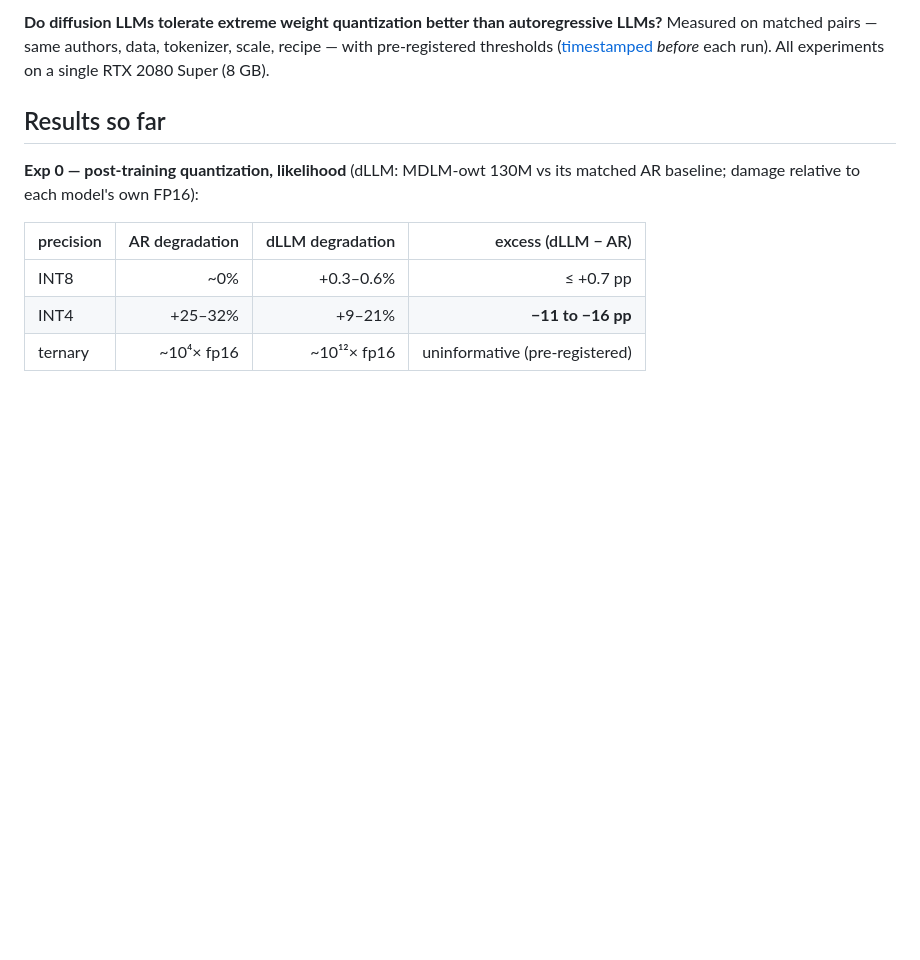
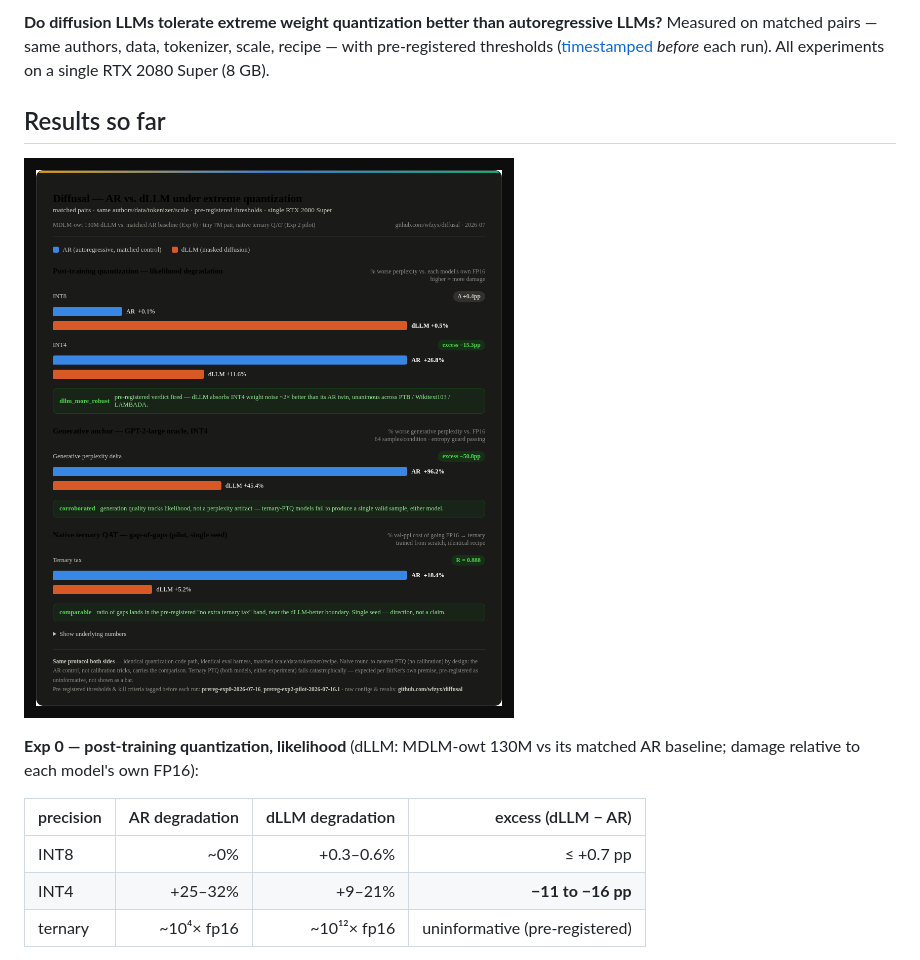
Before and after one commit to wfzyx/diffusal, a Markdown page: README.md, the part around the change. Rendered like a GitHub page; pictures changed too: assets/bench-ar-vs-dllm.png (added); blank space fills up the shorter version.

```diff
--- a/README.md
+++ b/README.md
@@ -6,6 +6,9 @@ pre-registered thresholds ([timestamped](https://github.com/wfzyx/diffusal/relea
 *before* each run). All experiments on a single RTX 2080 Super (8 GB).
 
 ## Results so far
+
+![AR vs dLLM under extreme quantization — INT8/INT4 likelihood, generative anchor, and native ternary QAT gap-of-gaps](assets/bench-ar-vs-dllm.png)
+
 
 **Exp 0 — post-training quantization, likelihood** (dLLM: MDLM-owt 130M vs its
 matched AR baseline; damage relative to each model's own FP16):
```
Also changed, not shown: 1 other file.
